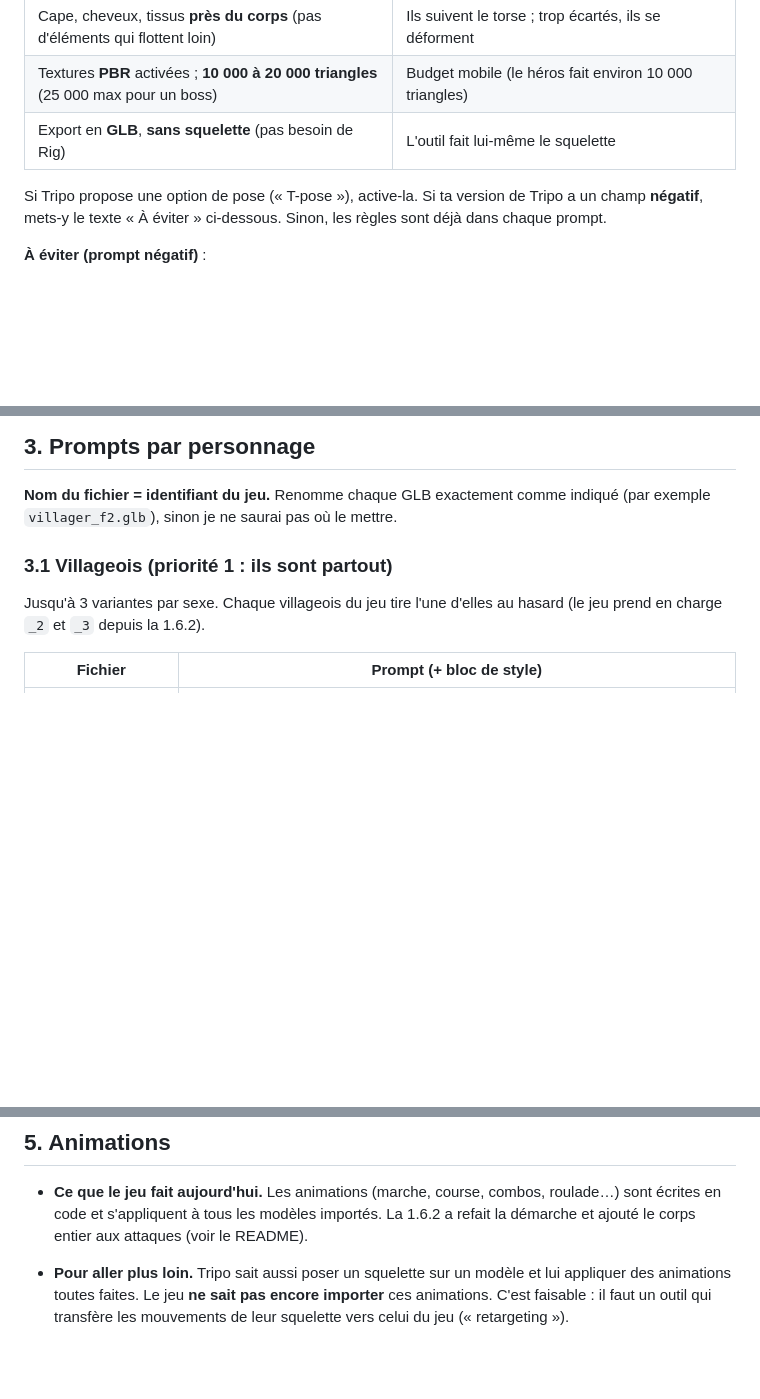
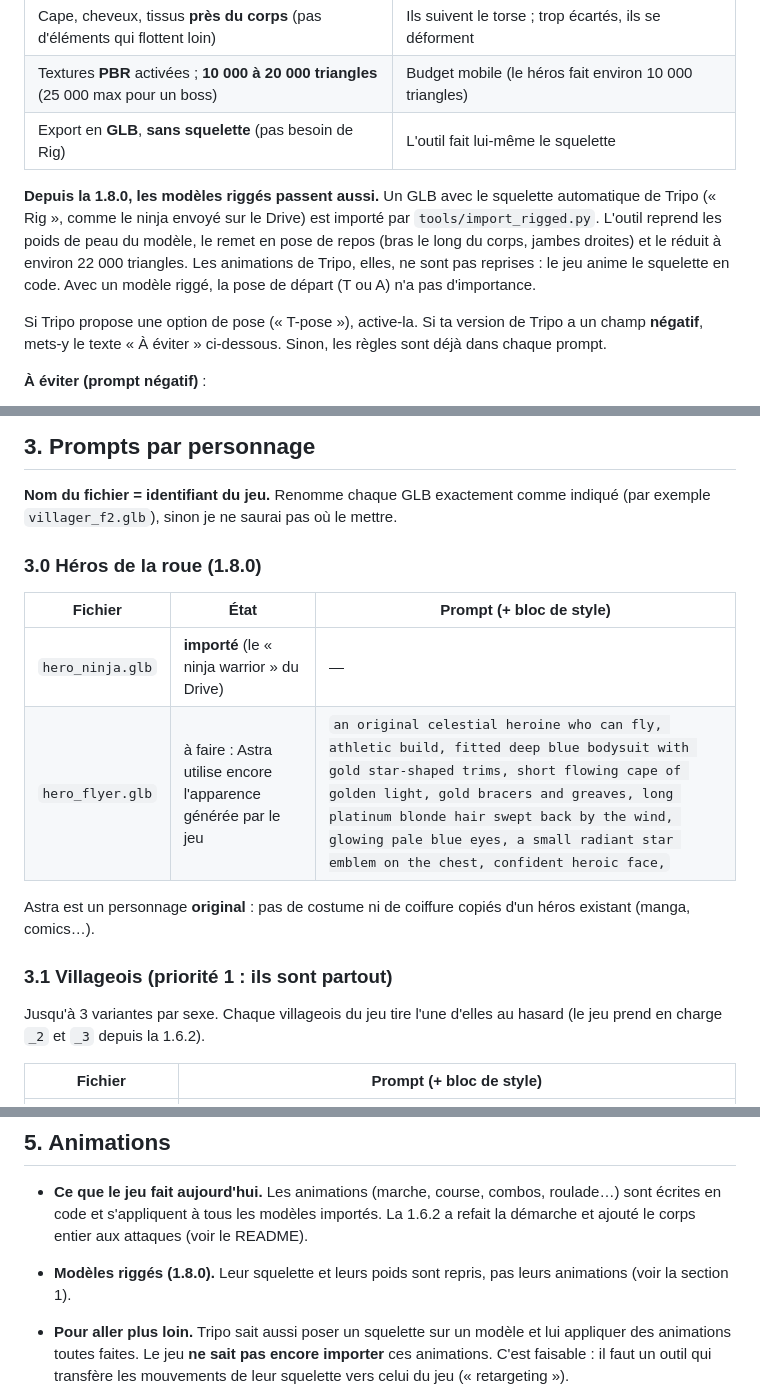
Before and after one commit to julienots/FILE, a Markdown page: lostkingdom/docs/TRIPO_PROMPTS.md, 3 parts joined by grey strips. Rendered like a GitHub page; blank space fills up the shorter version.

```diff
--- a/lostkingdom/docs/TRIPO_PROMPTS.md
+++ b/lostkingdom/docs/TRIPO_PROMPTS.md
@@ -15,6 +15,8 @@ L'outil d'import pose le squelette du jeu tout seul. Pour cela, il a besoin d'un
 | Cape, cheveux, tissus **près du corps** (pas d'éléments qui flottent loin) | Ils suivent le torse ; trop écartés, ils se déforment |
 | Textures **PBR** activées ; **10 000 à 20 000 triangles** (25 000 max pour un boss) | Budget mobile (le héros fait environ 10 000 triangles) |
 | Export en **GLB**, **sans squelette** (pas besoin de Rig) | L'outil fait lui-même le squelette |
+
+**Depuis la 1.8.0, les modèles riggés passent aussi.** Un GLB avec le squelette automatique de Tripo (« Rig », comme le ninja envoyé sur le Drive) est importé par `tools/import_rigged.py`. L'outil reprend les poids de peau du modèle, le remet en pose de repos (bras le long du corps, jambes droites) et le réduit à environ 22 000 triangles. Les animations de Tripo, elles, ne sont pas reprises : le jeu anime le squelette en code. Avec un modèle riggé, la pose de départ (T ou A) n'a pas d'importance.
 
 Si Tripo propose une option de pose (« T-pose »), active-la. Si ta version de Tripo a un champ **négatif**, mets-y le texte « À éviter » ci-dessous. Sinon, les règles sont déjà dans chaque prompt.
 
@@ -38,6 +40,15 @@ Les prompts sont en anglais : Tripo comprend mieux l'anglais.
 ## 3. Prompts par personnage
 
 **Nom du fichier = identifiant du jeu.** Renomme chaque GLB exactement comme indiqué (par exemple `villager_f2.glb`), sinon je ne saurai pas où le mettre.
+
+### 3.0 Héros de la roue (1.8.0)
+
+| Fichier | État | Prompt (+ bloc de style) |
+|---|---|---|
+| `hero_ninja.glb` | **importé** (le « ninja warrior » du Drive) | — |
+| `hero_flyer.glb` | à faire : Astra utilise encore l'apparence générée par le jeu | `an original celestial heroine who can fly, athletic build, fitted deep blue bodysuit with gold star-shaped trims, short flowing cape of golden light, gold bracers and greaves, long platinum blonde hair swept back by the wind, glowing pale blue eyes, a small radiant star emblem on the chest, confident heroic face,` |
+
+Astra est un personnage **original** : pas de costume ni de coiffure copiés d'un héros existant (manga, comics…).
 
 ### 3.1 Villageois (priorité 1 : ils sont partout)
 
@@ -105,6 +116,7 @@ Si un modèle ne passe pas (pose pas assez en T, arme dans la main, socle), je t
 ## 5. Animations
 
 - **Ce que le jeu fait aujourd'hui.** Les animations (marche, course, combos, roulade…) sont écrites en code et s'appliquent à tous les modèles importés. La 1.6.2 a refait la démarche et ajouté le corps entier aux attaques (voir le README).
+- **Modèles riggés (1.8.0).** Leur squelette et leurs poids sont repris, pas leurs animations (voir la section 1).
 - **Pour aller plus loin.** Tripo sait aussi poser un squelette sur un modèle et lui appliquer des animations toutes faites. Le jeu **ne sait pas encore importer** ces animations. C'est faisable : il faut un outil qui transfère les mouvements de leur squelette vers celui du jeu (« retargeting »).
 
   Si tu veux qu'on aille dans ce sens, envoie en plus, pour le héros, la version riggée de Tripo avec quelques animations (idle, walk, run, attack, roll) en GLB. Je te dirai d'abord honnêtement si elles sont exploitables.
```
Also changed, not shown: lostkingdom/README.md (+44 -1 lines), lostkingdom/docs/LORE.md (+11 -0 lines), lostkingdom/assets/models/hero_ninja.jpg (added), 10 other files.
